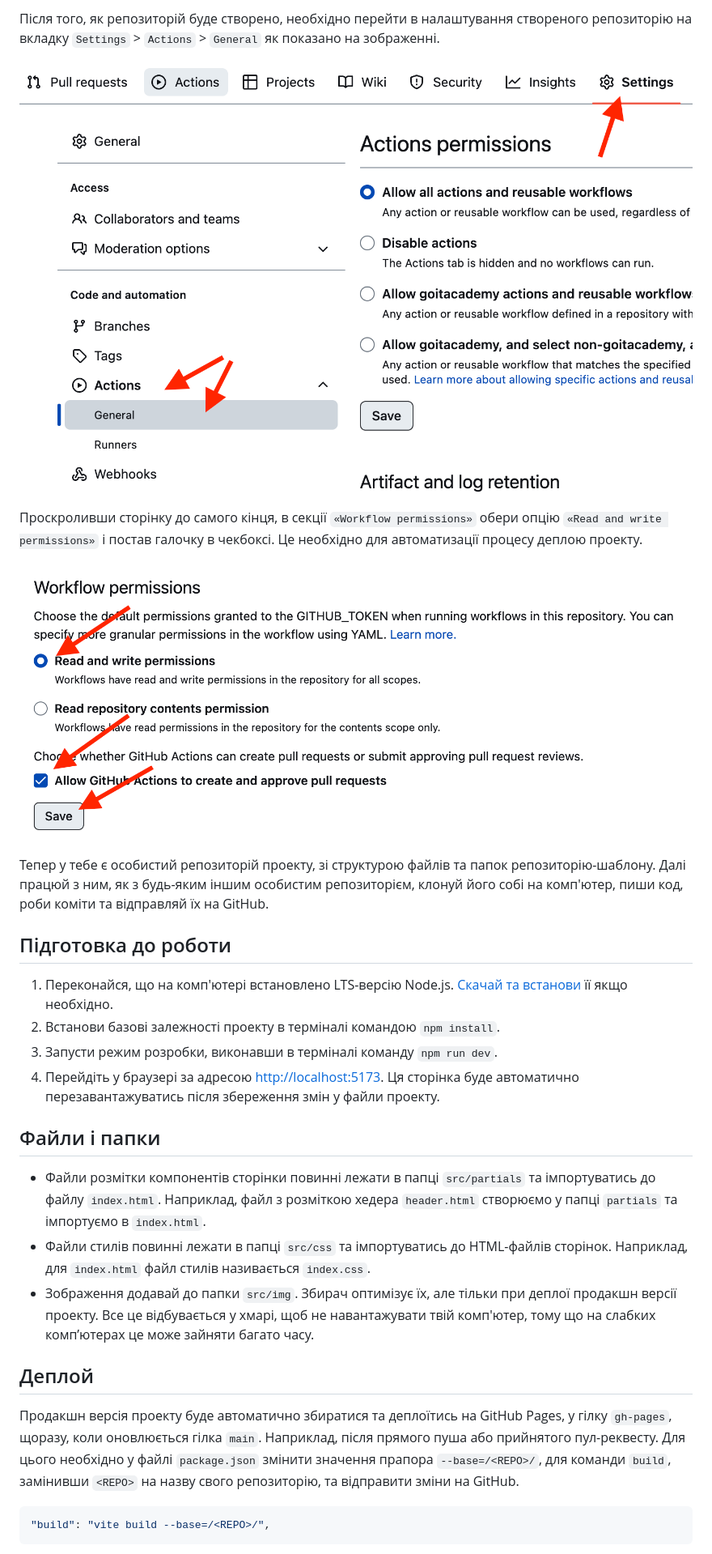
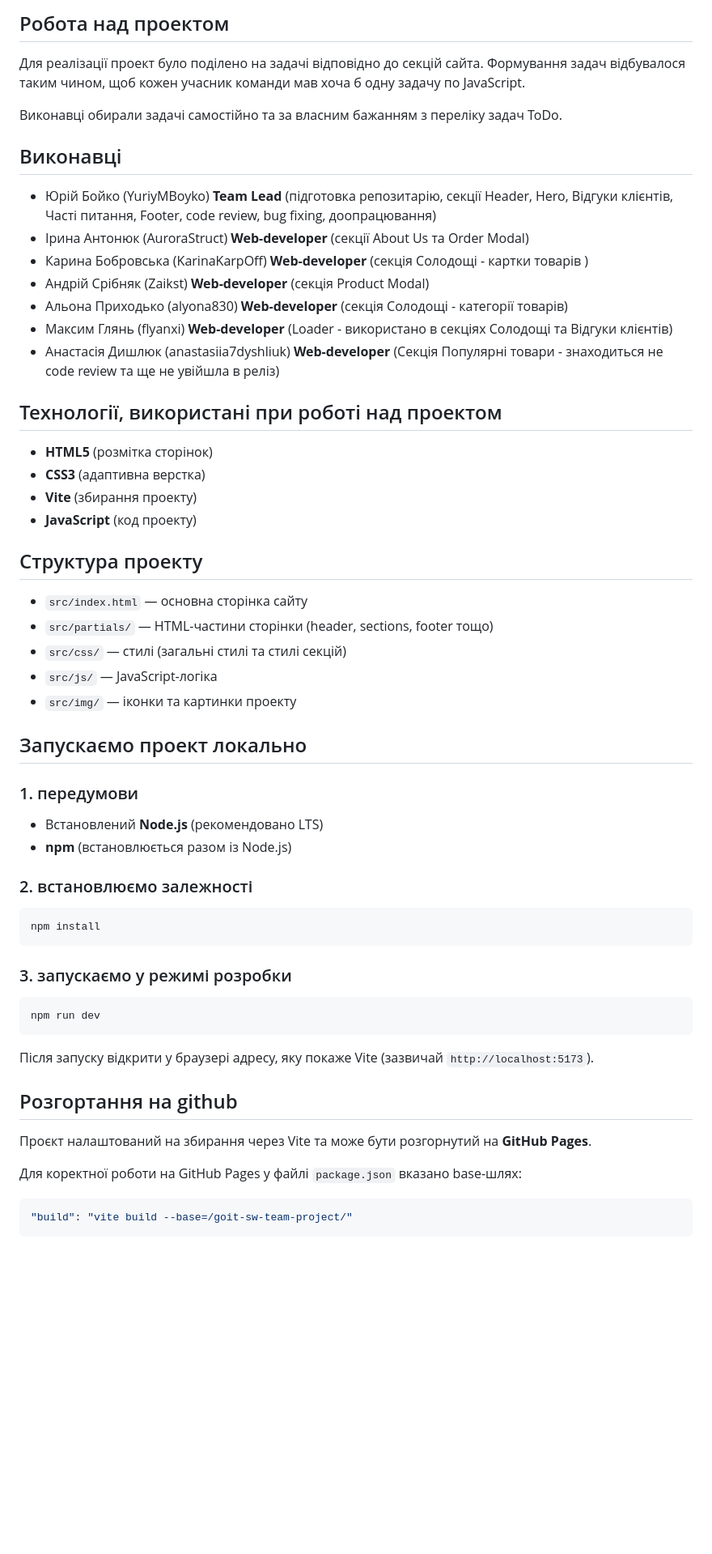
Before and after one commit to YuriyMBoyko/goit-sw-team-project, a Markdown page: README.md, the part around one of its changes. Shown at 81% size. GitHub-like rendering; blank space fills up the shorter version.

````diff
--- a/README.md
+++ b/README.md
@@ -19,51 +17,70 @@
 
-Після того, як репозиторій буде створено, необхідно перейти в налаштування
-створеного репозиторію на вкладку `Settings` > `Actions` > `General` як показано
-на зображенні.
+## Робота над проектом
 
-![Settings GitHub Actions permissions step 1](./assets/gh-actions-perm-1.png)
+Для реалізації проект було поділено на задачі відповідно до секцій сайта. Формування задач відбувалося таким чином, щоб кожен учасник команди мав хоча б одну задачу по JavaScript.
 
-Проскроливши сторінку до самого кінця, в секції `«Workflow permissions»` обери
-опцію `«Read and write permissions»` і постав галочку в чекбоксі. Це необхідно
-для автоматизації процесу деплою проекту.
+Виконавці обирали задачі самостійно та за власним бажанням з переліку задач ToDo.
 
-![Settings GitHub Actions permissions step 2](./assets/gh-actions-perm-2.png)
+## Виконавці
 
-Тепер у тебе є особистий репозиторій проекту, зі структурою файлів та папок
-репозиторію-шаблону. Далі працюй з ним, як з будь-яким іншим особистим
-репозиторієм, клонуй його собі на комп'ютер, пиши код, роби коміти та відправляй
-їх на GitHub.
+- Юрій Бойко (YuriyMBoyko) **Team Lead**
+    (підготовка репозитарію, секції Header, Hero, Відгуки клієнтів, Часті питання, Footer, code review, bug fixing, доопрацювання)
+- Ірина Антонюк (AuroraStruct) **Web-developer**
+    (секції About Us та Order Modal)
+- Карина Бобровська (KarinaKarpOff) **Web-developer**
+    (секція Солодощі - картки товарів )
+- Андрій Срібняк (Zaikst) **Web-developer**
+    (секція Product Modal)
+- Альона Приходько (alyona830) **Web-developer**
+    (секція Солодощі - категорії товарів)
+- Максим Глянь (flyanxi) **Web-developer**
+    (Loader - використано в секціях Солодощі та Відгуки клієнтів)
+- Анастасія Дишлюк (anastasiia7dyshliuk) **Web-developer**
+    (Секція Популярні товари - знаходиться не code review та ще не увійшла в реліз)
 
-## Підготовка до роботи
+## Технології, використані при роботі над проектом
 
-1. Переконайся, що на комп'ютері встановлено LTS-версію Node.js.
-   [Скачай та встанови](https://nodejs.org/en/) її якщо необхідно.
-2. Встанови базові залежності проекту в терміналі командою `npm install`.
-3. Запусти режим розробки, виконавши в терміналі команду `npm run dev`.
-4. Перейдіть у браузері за адресою
-   [http://localhost:5173](http://localhost:5173). Ця сторінка буде автоматично
-   перезавантажуватись після збереження змін у файли проекту.
+- **HTML5** (розмітка сторінок)
+- **CSS3** (адаптивна верстка)
+- **Vite** (збирання проекту)
+- **JavaScript** (код проекту)
 
-## Файли і папки
+## Структура проекту
 
-- Файли розмітки компонентів сторінки повинні лежати в папці `src/partials` та
-  імпортуватись до файлу `index.html`. Наприклад, файл з розміткою хедера
-  `header.html` створюємо у папці `partials` та імпортуємо в `index.html`.
-- Файли стилів повинні лежати в папці `src/css` та імпортуватись до HTML-файлів
-  сторінок. Наприклад, для `index.html` файл стилів називається `index.css`.
-- Зображення додавай до папки `src/img`. Збирач оптимізує їх, але тільки при
-  деплої продакшн версії проекту. Все це відбувається у хмарі, щоб не
-  навантажувати твій комп'ютер, тому що на слабких компʼютерах це може зайняти
-  багато часу.
+- `src/index.html` — основна сторінка сайту
+- `src/partials/` — HTML-частини сторінки (header, sections, footer тощо)
+- `src/css/` — стилі (загальні стилі та стилі секцій)
+- `src/js/` — JavaScript-логіка
+- `src/img/` — іконки та картинки проекту
 
-## Деплой
+## Запускаємо проект локально
 
-Продакшн версія проекту буде автоматично збиратися та деплоїтись на GitHub
-Pages, у гілку `gh-pages`, щоразу, коли оновлюється гілка `main`. Наприклад,
-після прямого пуша або прийнятого пул-реквесту. Для цього необхідно у файлі
-`package.json` змінити значення прапора `--base=/<REPO>/`, для команди `build`,
-замінивши `<REPO>` на назву свого репозиторію, та відправити зміни на GitHub.
+### 1. передумови
+
+- Встановлений **Node.js** (рекомендовано LTS)
+- **npm** (встановлюється разом із Node.js)
+
+### 2. встановлюємо залежності
+
+```bash
+npm install
+```
+
+### 3. запускаємо у режимі розробки
+
+```bash
+npm run dev
+```
+
+Після запуску відкрити у браузері адресу, яку покаже Vite (зазвичай
+`http://localhost:5173`).
+
+## Розгортання на github
+
+Проєкт налаштований на збирання через Vite та може бути розгорнутий на **GitHub Pages**.
+
+Для коректної роботи на GitHub Pages у файлі `package.json` вказано base-шлях:
 
 ```json
-"build": "vite build --base=/<REPO>/",
+"build": "vite build --base=/goit-sw-team-project/"
 ```
````
Also changed, not shown: other parts of README.md (+10 -56 lines).
